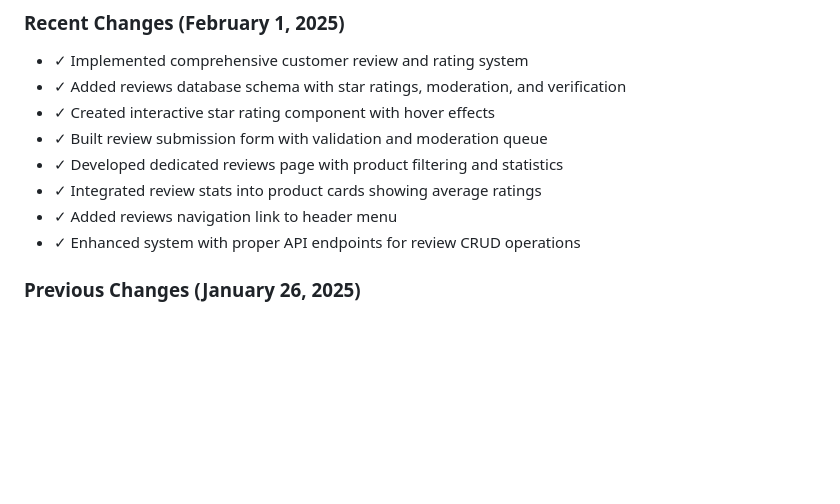
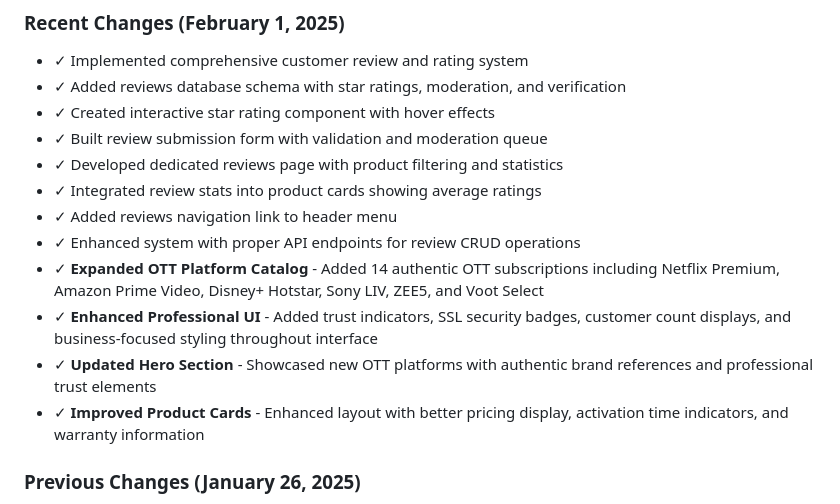
Before and after one commit to TechBlendSolutionsWorkspace/loyalsafartest, a Markdown page: replit.md, the part around the change. GitHub-like rendering; blank space fills up the shorter version.

Commit message:
Expand platform with more streaming services and improve user experience
Adds new OTT platform subscriptions, enhances UI trust elements, and updates product cards.

Replit-Commit-Author: Agent
Replit-Commit-Session-Id: 37109ed4-2ae1-499d-a55e-074ea203ab2a
Replit-Commit-Checkpoint-Type: full_checkpoint
Replit-Commit-Screenshot-Url: https://storage.googleapis.com/screenshot-production-us-central1/2fb2743f-eaa9-440a-b30c-a16762290386/37109ed4-2ae1-499d-a55e-074ea203ab2a/YssKFoD

```diff
--- a/replit.md
+++ b/replit.md
@@ -61,6 +61,10 @@ Preferred communication style: Simple, everyday language.
 - ✓ Integrated review stats into product cards showing average ratings
 - ✓ Added reviews navigation link to header menu
 - ✓ Enhanced system with proper API endpoints for review CRUD operations
+- ✓ **Expanded OTT Platform Catalog** - Added 14 authentic OTT subscriptions including Netflix Premium, Amazon Prime Video, Disney+ Hotstar, Sony LIV, ZEE5, and Voot Select
+- ✓ **Enhanced Professional UI** - Added trust indicators, SSL security badges, customer count displays, and business-focused styling throughout interface
+- ✓ **Updated Hero Section** - Showcased new OTT platforms with authentic brand references and professional trust elements
+- ✓ **Improved Product Cards** - Enhanced layout with better pricing display, activation time indicators, and warranty information
 
 ### Previous Changes (January 26, 2025)
 - ✓ Imported authentic product data from CSV catalogs
```
